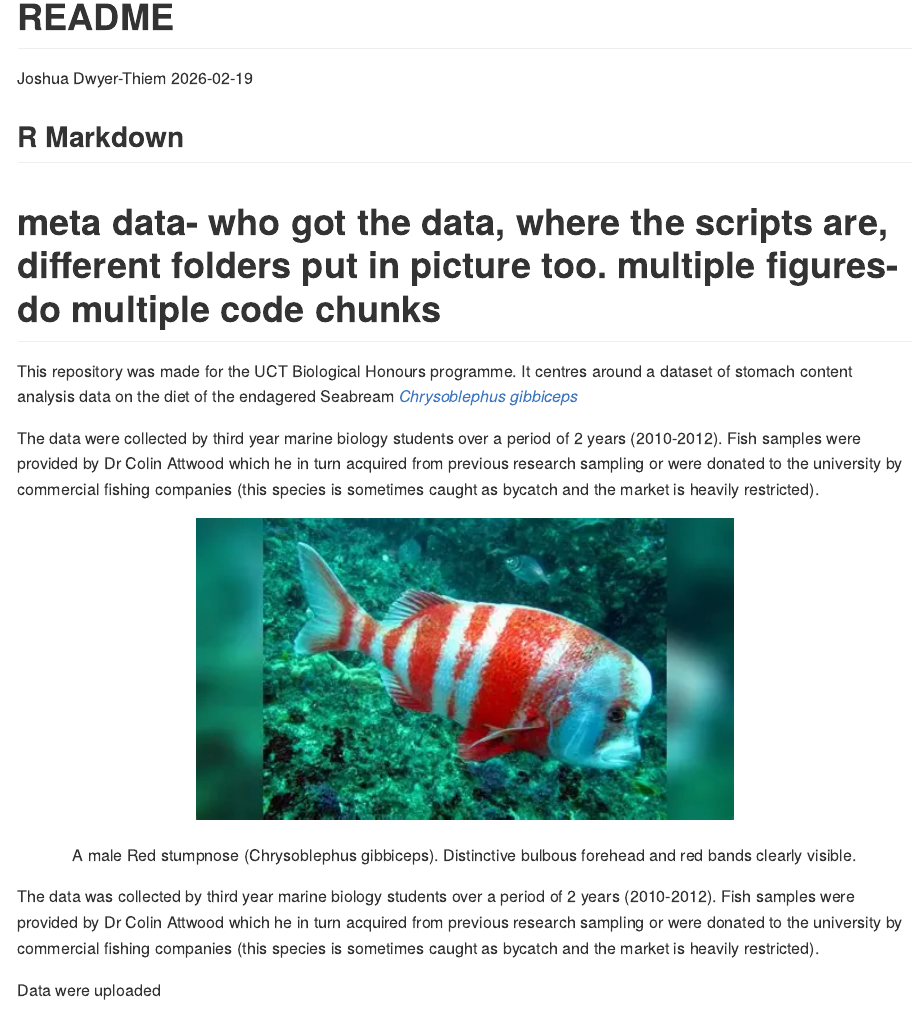
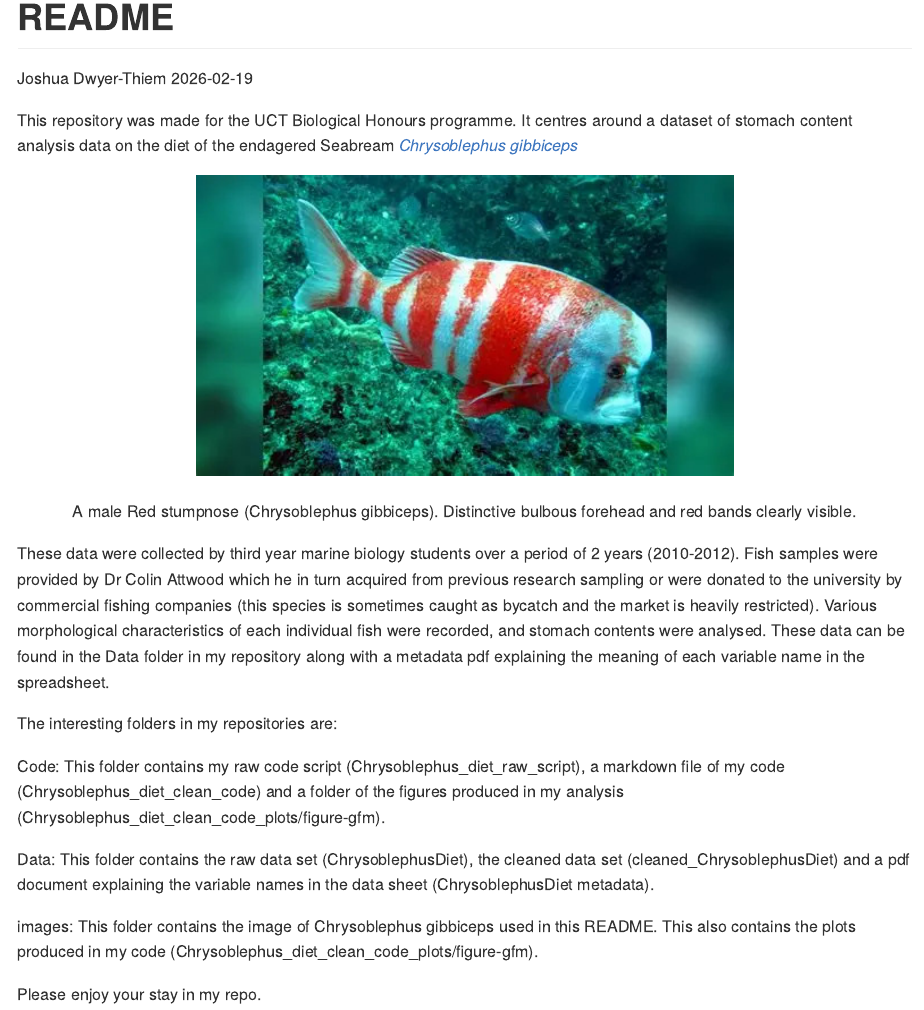
Before and after one commit to Joshy-boi/BIO4000W-Chrysoblephus-gibbiceps-diet, an R Markdown document (README.Rmd): the page in a window 1100 px wide, from its top. The pictures show the output file README.md that the author committed with the source, drawn offline in the style of GitHub; badge pictures from the web are left out.

Commit message:
This is my final commit of this readme before the due date

````diff
--- a/README.Rmd
+++ b/README.Rmd
@@ -10,19 +10,8 @@ knitr::opts_chunk$set(echo = TRUE)
 ```
 
 
-
-
-
-
-
-
-## R Markdown
-
-# meta data- who got the data, where the scripts are, different folders put in picture too. multiple figures- do multiple code chunks
 This repository was made for the UCT Biological Honours programme.
 It centres around a dataset of stomach content analysis data on the diet of the endagered Seabream [*Chrysoblephus gibbiceps*](https://speciesstatus.sanbi.org/assessment/last-assessment/2954/)
-
-The data were collected by third year marine biology students over a period of 2 years (2010-2012). Fish samples were provided by Dr Colin Attwood which he in turn acquired from previous research sampling or were donated to the university by commercial fishing companies (this species is sometimes caught as bycatch and the market is heavily restricted).
 
 
 
@@ -30,6 +19,17 @@ The data were collected by third year marine biology students over a period of 2
 knitr::include_graphics('images/chrysoblephus gibbiceps pic.jpg')
 ```
 
-The data was collected by third year marine biology students over a period of 2 years (2010-2012). Fish samples were provided by Dr Colin Attwood which he in turn acquired from previous research sampling or were donated to the university by commercial fishing companies (this species is sometimes caught as bycatch and the market is heavily restricted).
+These data were collected by third year marine biology students over a period of 2 years (2010-2012). Fish samples were provided by Dr Colin Attwood which he in turn acquired from previous research sampling or were donated to the university by commercial fishing companies (this species is sometimes caught as bycatch and the market is heavily restricted). Various morphological characteristics of each individual fish were recorded, and stomach contents were analysed. These data can be found in the Data folder in my repository along with a metadata pdf explaining the meaning of each variable name in the spreadsheet.
 
-Data were uploaded
+The interesting folders in my repositories are:
+
+
+Code: This folder contains my raw code script (Chrysoblephus_diet_raw_script), a markdown file of my code (Chrysoblephus_diet_clean_code) and a folder of the figures produced in my analysis (Chrysoblephus_diet_clean_code_plots/figure-gfm).
+
+
+Data: This folder contains the raw data set (ChrysoblephusDiet), the cleaned data set (cleaned_ChrysoblephusDiet) and a pdf document explaining the variable names in the data sheet (ChrysoblephusDiet metadata).
+
+
+images: This folder contains the image of Chrysoblephus gibbiceps used in this README. This also contains the plots produced in my code (Chrysoblephus_diet_clean_code_plots/figure-gfm).
+
+Please enjoy your stay in my repo.
````
Also changed, not shown: README.md.
